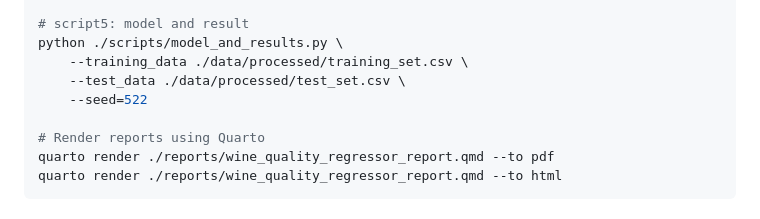
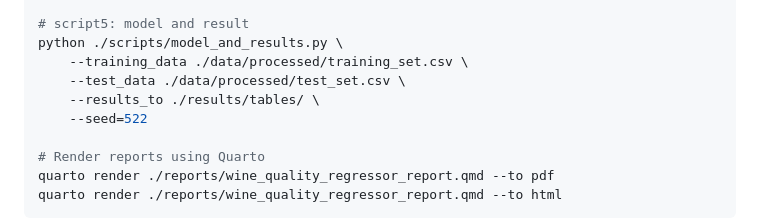
Before and after one commit to UBC-MDS/group-2, a Markdown page: README.md, the part around the change. Rendered like a GitHub page.

Commit message:
Add in the additional option necessary for running the modified script

```diff
--- a/README.md
+++ b/README.md
@@ -79,6 +79,7 @@ python ./scripts/eda.py \
 python ./scripts/model_and_results.py \
     --training_data ./data/processed/training_set.csv \
     --test_data ./data/processed/test_set.csv \
+    --results_to ./results/tables/ \
     --seed=522
 
 # Render reports using Quarto
```
